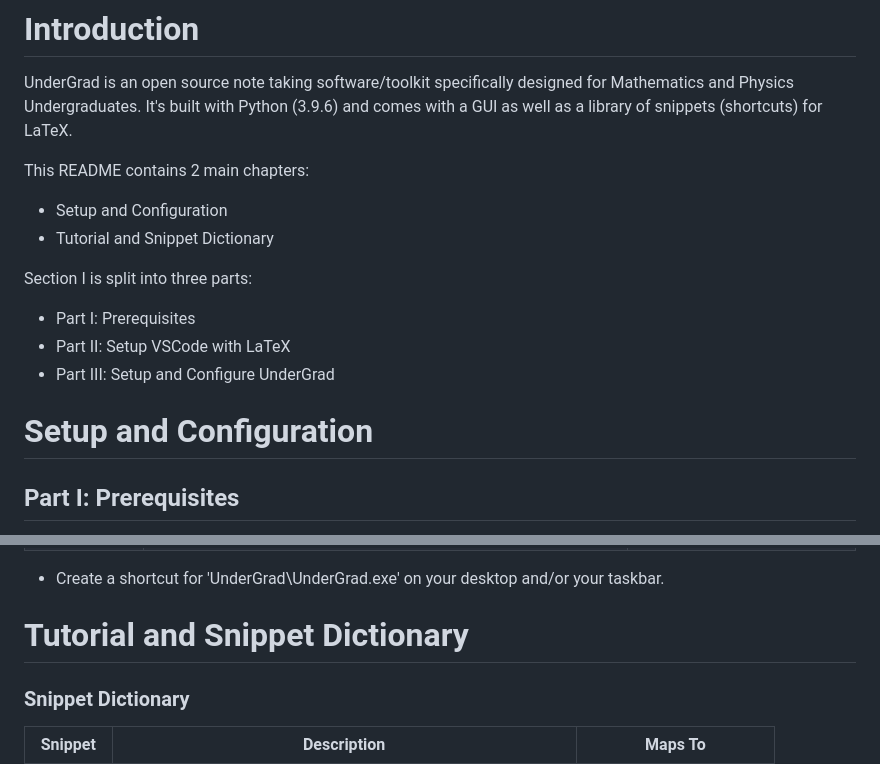
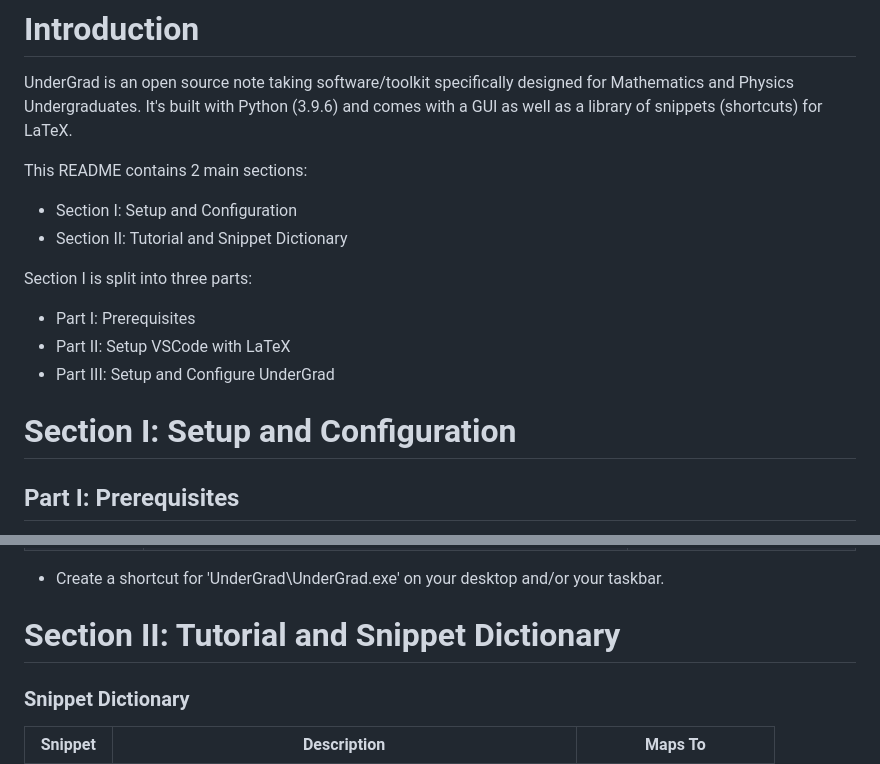
Before and after one commit to Ak0sTib0r/UnderGrad, a Markdown page: README.md, 2 parts joined by grey strips. Rendered like a GitHub page.

```diff
--- a/README.md
+++ b/README.md
@@ -5,16 +5,16 @@
 # Introduction
 UnderGrad is an open source note taking software/toolkit specifically designed for Mathematics and Physics Undergraduates. It's built with Python (3.9.6) and comes with a GUI as well as a library of snippets (shortcuts) for LaTeX.
 
-This README contains 2 main chapters:
-- Setup and Configuration
-- Tutorial and Snippet Dictionary
+This README contains 2 main sections:
+- Section I: Setup and Configuration
+- Section II: Tutorial and Snippet Dictionary
 
 Section I is split into three parts:
 - Part I: Prerequisites
 - Part II: Setup VSCode with LaTeX
 - Part III: Setup and Configure UnderGrad
 
-# Setup and Configuration
+# Section I: Setup and Configuration
 ## Part I: Prerequisites
 
 Before you start setting up UnderGrad, make sure you have:
@@ -244,7 +244,7 @@ pip install pyinstaller && pyinstaller --noconfirm --onedir --windowed --add-dat
 
 - Create a shortcut for 'UnderGrad\\UnderGrad.exe' on your desktop and/or your taskbar.
 
-# Tutorial and Snippet Dictionary
+# Section II: Tutorial and Snippet Dictionary
 ### Snippet Dictionary
 
 | Snippet | Description | Maps To |
```
